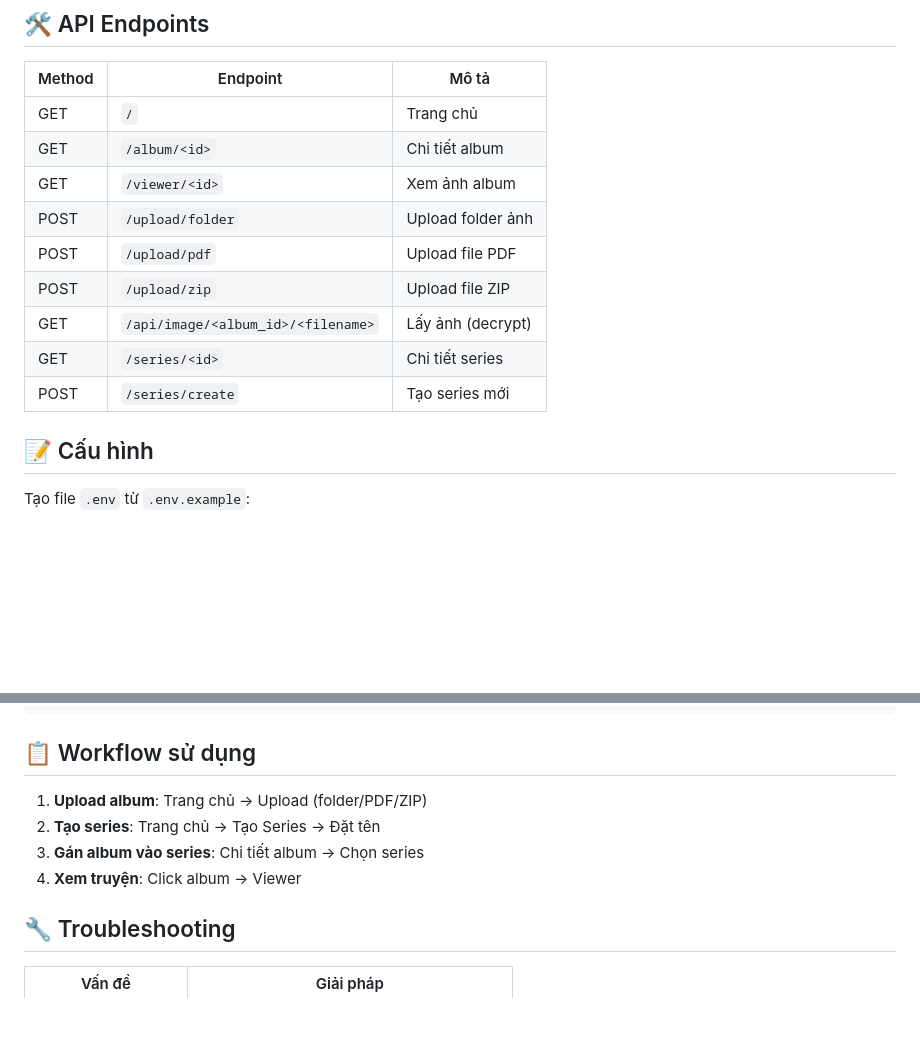
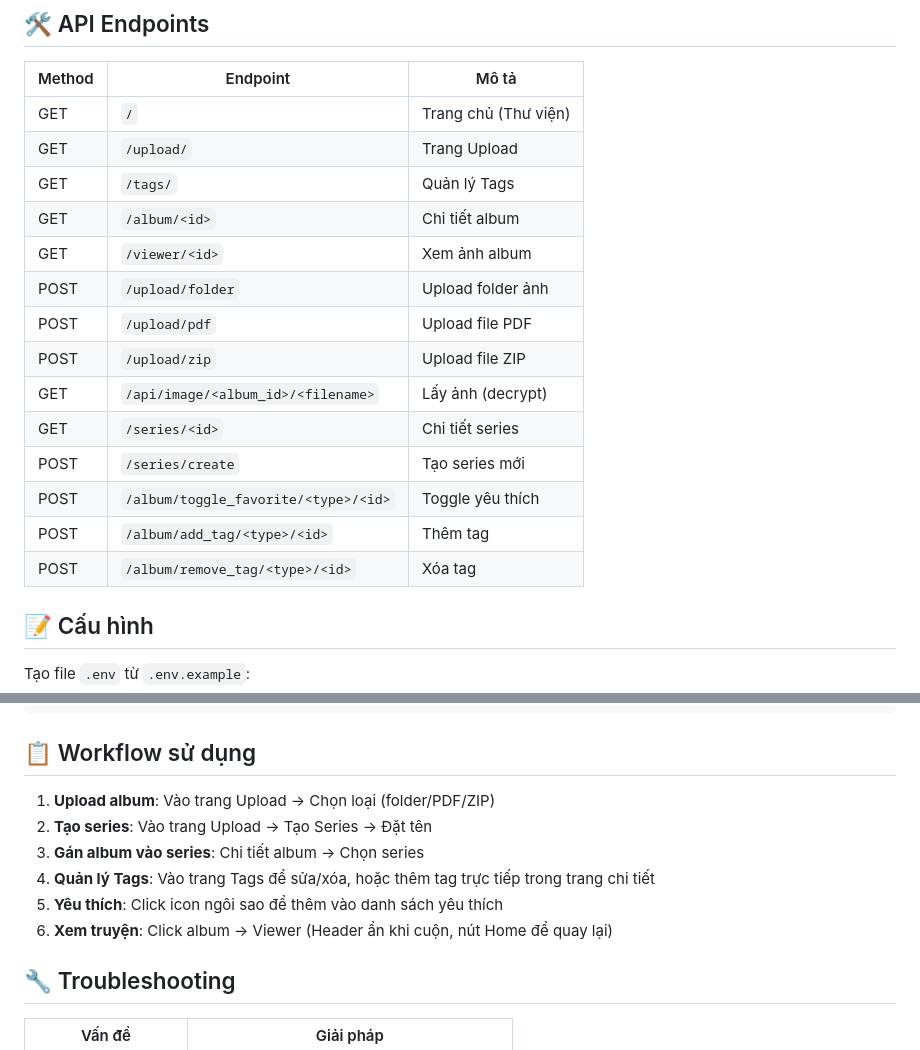
Before and after one commit to HoVDuc/konic-reader, a Markdown page: README.md, 2 parts joined by grey strips. GitHub-like rendering; blank space fills up the shorter version.

```diff
--- a/README.md
+++ b/README.md
@@ -136,7 +151,9 @@ Truy cập: http://localhost:5000
 
 | Method | Endpoint | Mô tả |
 |--------|----------|-------|
-| GET | `/` | Trang chủ |
+| GET | `/` | Trang chủ (Thư viện) |
+| GET | `/upload/` | Trang Upload |
+| GET | `/tags/` | Quản lý Tags |
 | GET | `/album/<id>` | Chi tiết album |
 | GET | `/viewer/<id>` | Xem ảnh album |
 | POST | `/upload/folder` | Upload folder ảnh |
@@ -145,6 +162,9 @@ Truy cập: http://localhost:5000
 | GET | `/api/image/<album_id>/<filename>` | Lấy ảnh (decrypt) |
 | GET | `/series/<id>` | Chi tiết series |
 | POST | `/series/create` | Tạo series mới |
+| POST | `/album/toggle_favorite/<type>/<id>` | Toggle yêu thích |
+| POST | `/album/add_tag/<type>/<id>` | Thêm tag |
+| POST | `/album/remove_tag/<type>/<id>` | Xóa tag |
 
 ## 📝 Cấu hình
 
@@ -174,10 +194,12 @@ pytest --cov=app tests/
 
 ## 📋 Workflow sử dụng
 
-1. **Upload album**: Trang chủ → Upload (folder/PDF/ZIP)
-2. **Tạo series**: Trang chủ → Tạo Series → Đặt tên
+1. **Upload album**: Vào trang Upload → Chọn loại (folder/PDF/ZIP)
+2. **Tạo series**: Vào trang Upload → Tạo Series → Đặt tên
 3. **Gán album vào series**: Chi tiết album → Chọn series
-4. **Xem truyện**: Click album → Viewer
+4. **Quản lý Tags**: Vào trang Tags để sửa/xóa, hoặc thêm tag trực tiếp trong trang chi tiết
+5. **Yêu thích**: Click icon ngôi sao để thêm vào danh sách yêu thích
+6. **Xem truyện**: Click album → Viewer (Header ẩn khi cuộn, nút Home để quay lại)
 
 ## 🔧 Troubleshooting
 
```
Also changed, not shown: other parts of README.md (+17 -2 lines).
